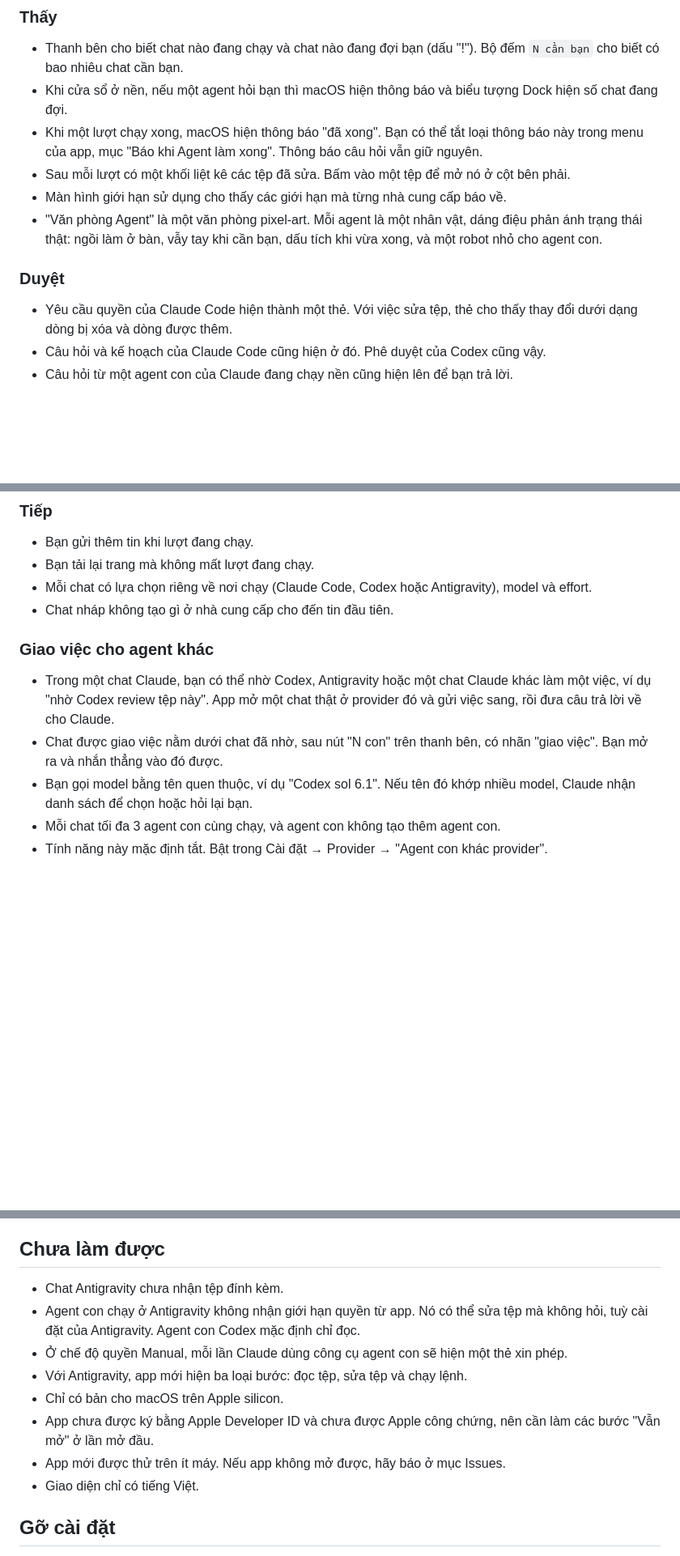
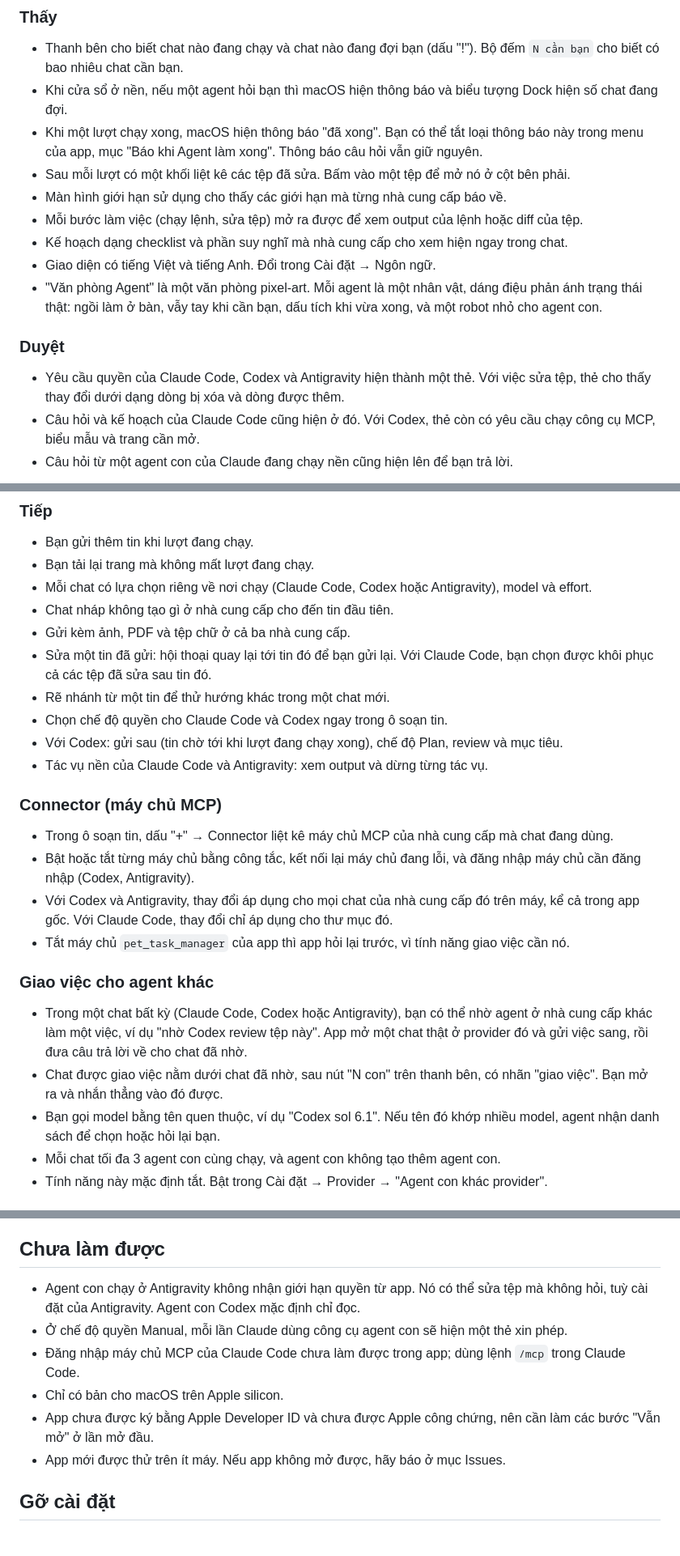
Before and after one commit to dat08101999/agent-workspace, a Markdown page: README.md, 3 parts joined by grey strips. Shown at 81% size. Rendered like a GitHub page; blank space fills up the shorter version.

Commit message:
README for 1.0.3

```diff
--- a/README.md
+++ b/README.md
@@ -75,12 +75,15 @@ App không gọi API model nào. Mọi lượt chạy đều do công cụ của
 - Khi một lượt chạy xong, macOS hiện thông báo "đã xong". Bạn có thể tắt loại thông báo này trong menu của app, mục "Báo khi Agent làm xong". Thông báo câu hỏi vẫn giữ nguyên.
 - Sau mỗi lượt có một khối liệt kê các tệp đã sửa. Bấm vào một tệp để mở nó ở cột bên phải.
 - Màn hình giới hạn sử dụng cho thấy các giới hạn mà từng nhà cung cấp báo về.
+- Mỗi bước làm việc (chạy lệnh, sửa tệp) mở ra được để xem output của lệnh hoặc diff của tệp.
+- Kế hoạch dạng checklist và phần suy nghĩ mà nhà cung cấp cho xem hiện ngay trong chat.
+- Giao diện có tiếng Việt và tiếng Anh. Đổi trong Cài đặt → Ngôn ngữ.
 - "Văn phòng Agent" là một văn phòng pixel-art. Mỗi agent là một nhân vật, dáng điệu phản ánh trạng thái thật: ngồi làm ở bàn, vẫy tay khi cần bạn, dấu tích khi vừa xong, và một robot nhỏ cho agent con.
 
 ### Duyệt
 
-- Yêu cầu quyền của Claude Code hiện thành một thẻ. Với việc sửa tệp, thẻ cho thấy thay đổi dưới dạng dòng bị xóa và dòng được thêm.
-- Câu hỏi và kế hoạch của Claude Code cũng hiện ở đó. Phê duyệt của Codex cũng vậy.
+- Yêu cầu quyền của Claude Code, Codex và Antigravity hiện thành một thẻ. Với việc sửa tệp, thẻ cho thấy thay đổi dưới dạng dòng bị xóa và dòng được thêm.
+- Câu hỏi và kế hoạch của Claude Code cũng hiện ở đó. Với Codex, thẻ còn có yêu cầu chạy công cụ MCP, biểu mẫu và trang cần mở.
 - Câu hỏi từ một agent con của Claude đang chạy nền cũng hiện lên để bạn trả lời.
 
 ![Thẻ duyệt một thay đổi của Claude Code](images/duyet.png)
@@ -97,12 +100,25 @@ App không gọi API model nào. Mọi lượt chạy đều do công cụ của
 - Bạn tải lại trang mà không mất lượt đang chạy.
 - Mỗi chat có lựa chọn riêng về nơi chạy (Claude Code, Codex hoặc Antigravity), model và effort.
 - Chat nháp không tạo gì ở nhà cung cấp cho đến tin đầu tiên.
+- Gửi kèm ảnh, PDF và tệp chữ ở cả ba nhà cung cấp.
+- Sửa một tin đã gửi: hội thoại quay lại tới tin đó để bạn gửi lại. Với Claude Code, bạn chọn được khôi phục cả các tệp đã sửa sau tin đó.
+- Rẽ nhánh từ một tin để thử hướng khác trong một chat mới.
+- Chọn chế độ quyền cho Claude Code và Codex ngay trong ô soạn tin.
+- Với Codex: gửi sau (tin chờ tới khi lượt đang chạy xong), chế độ Plan, review và mục tiêu.
+- Tác vụ nền của Claude Code và Antigravity: xem output và dừng từng tác vụ.
+
+### Connector (máy chủ MCP)
+
+- Trong ô soạn tin, dấu "+" → Connector liệt kê máy chủ MCP của nhà cung cấp mà chat đang dùng.
+- Bật hoặc tắt từng máy chủ bằng công tắc, kết nối lại máy chủ đang lỗi, và đăng nhập máy chủ cần đăng nhập (Codex, Antigravity).
+- Với Codex và Antigravity, thay đổi áp dụng cho mọi chat của nhà cung cấp đó trên máy, kể cả trong app gốc. Với Claude Code, thay đổi chỉ áp dụng cho thư mục đó.
+- Tắt máy chủ `pet_task_manager` của app thì app hỏi lại trước, vì tính năng giao việc cần nó.
 
 ### Giao việc cho agent khác
 
-- Trong một chat Claude, bạn có thể nhờ Codex, Antigravity hoặc một chat Claude khác làm một việc, ví dụ "nhờ Codex review tệp này". App mở một chat thật ở provider đó và gửi việc sang, rồi đưa câu trả lời về cho Claude.
+- Trong một chat bất kỳ (Claude Code, Codex hoặc Antigravity), bạn có thể nhờ agent ở nhà cung cấp khác làm một việc, ví dụ "nhờ Codex review tệp này". App mở một chat thật ở provider đó và gửi việc sang, rồi đưa câu trả lời về cho chat đã nhờ.
 - Chat được giao việc nằm dưới chat đã nhờ, sau nút "N con" trên thanh bên, có nhãn "giao việc". Bạn mở ra và nhắn thẳng vào đó được.
-- Bạn gọi model bằng tên quen thuộc, ví dụ "Codex sol 6.1". Nếu tên đó khớp nhiều model, Claude nhận danh sách để chọn hoặc hỏi lại bạn.
+- Bạn gọi model bằng tên quen thuộc, ví dụ "Codex sol 6.1". Nếu tên đó khớp nhiều model, agent nhận danh sách để chọn hoặc hỏi lại bạn.
 - Mỗi chat tối đa 3 agent con cùng chạy, và agent con không tạo thêm agent con.
 - Tính năng này mặc định tắt. Bật trong Cài đặt → Provider → "Agent con khác provider".
 
@@ -118,14 +134,12 @@ App không gọi API model nào. Mọi lượt chạy đều do công cụ của
 
 ## Chưa làm được
 
-- Chat Antigravity chưa nhận tệp đính kèm.
 - Agent con chạy ở Antigravity không nhận giới hạn quyền từ app. Nó có thể sửa tệp mà không hỏi, tuỳ cài đặt của Antigravity. Agent con Codex mặc định chỉ đọc.
 - Ở chế độ quyền Manual, mỗi lần Claude dùng công cụ agent con sẽ hiện một thẻ xin phép.
-- Với Antigravity, app mới hiện ba loại bước: đọc tệp, sửa tệp và chạy lệnh.
+- Đăng nhập máy chủ MCP của Claude Code chưa làm được trong app; dùng lệnh `/mcp` trong Claude Code.
 - Chỉ có bản cho macOS trên Apple silicon.
 - App chưa được ký bằng Apple Developer ID và chưa được Apple công chứng, nên cần làm các bước "Vẫn mở" ở lần mở đầu.
 - App mới được thử trên ít máy. Nếu app không mở được, hãy báo ở mục Issues.
-- Giao diện chỉ có tiếng Việt.
 
 ## Gỡ cài đặt
 
```
